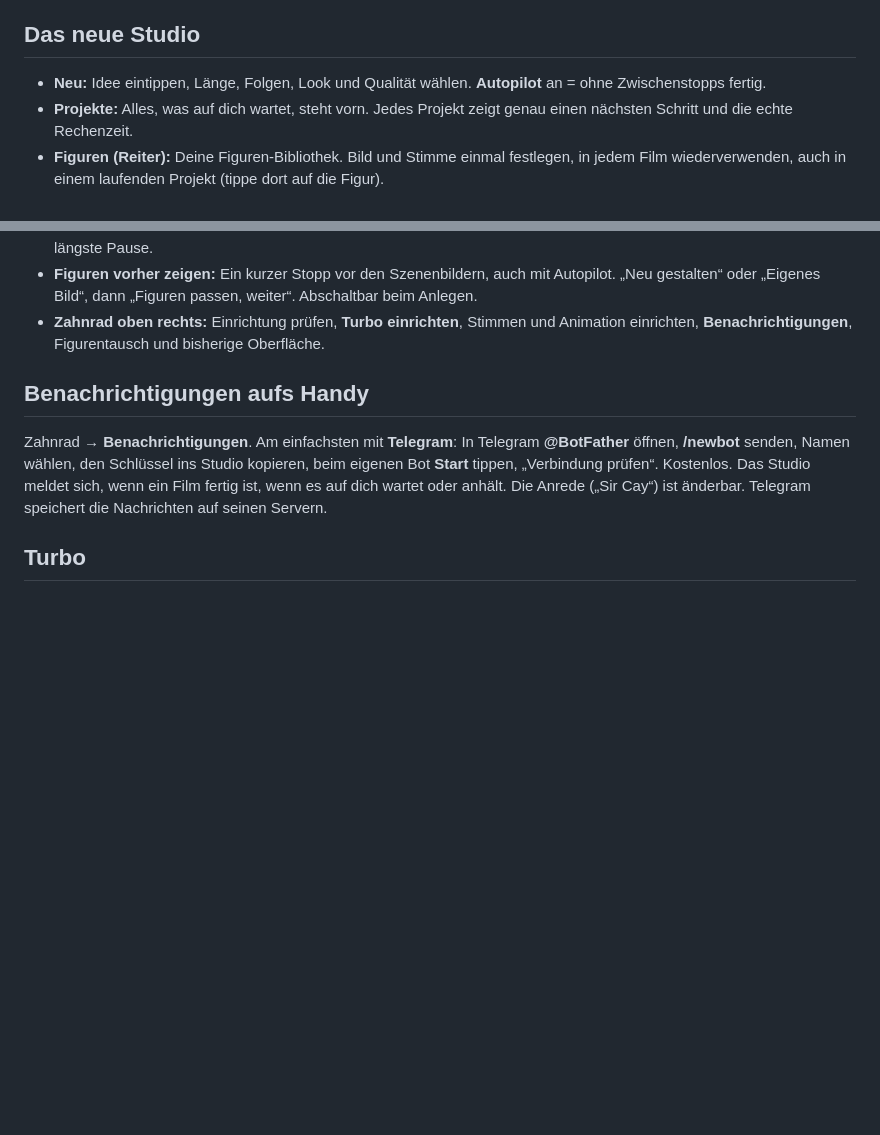
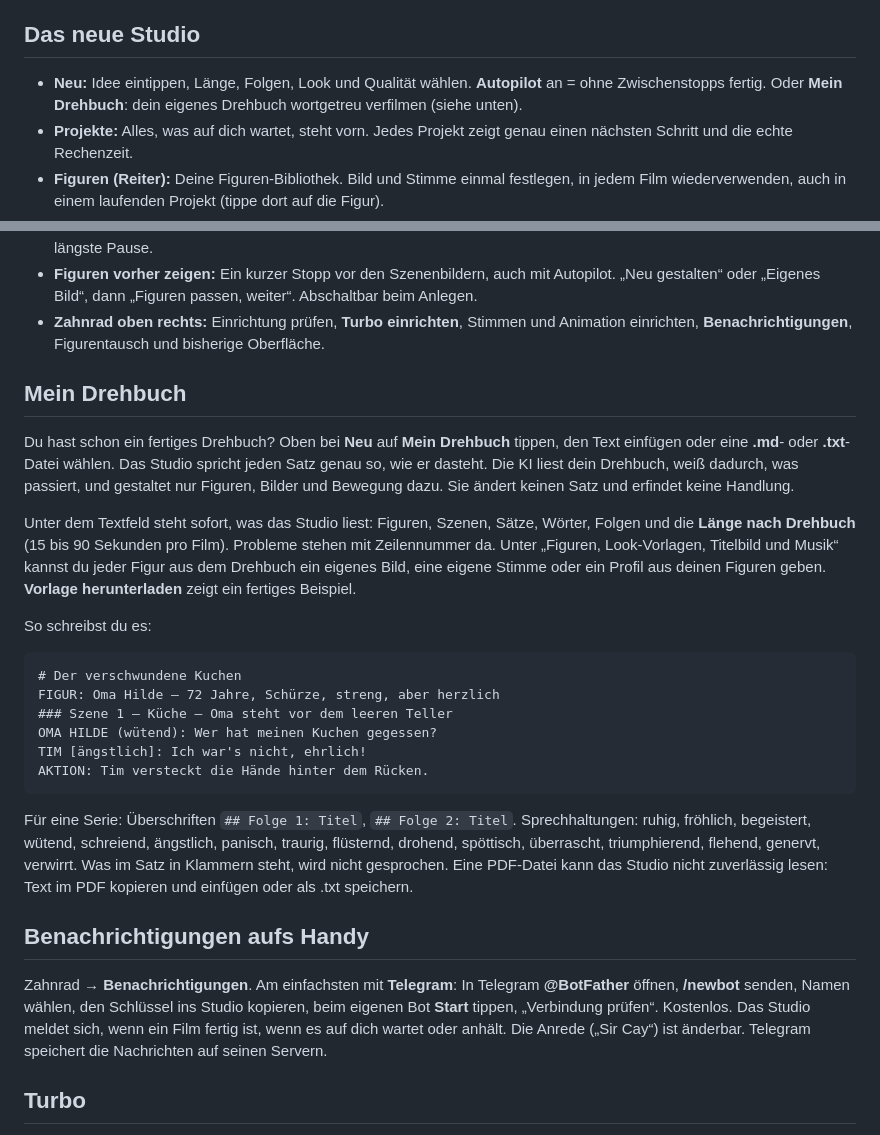
Before and after one commit to CaybyAli/Cay-Ki_Studio, a Markdown page: Cay_Studio_Start_und_Update.md, 2 parts joined by grey strips. Rendered like a GitHub page; blank space fills up the shorter version.

Commit message:
Docs: 'Mein Drehbuch' in README_DE (0.18.0) and Cay_Studio_Start_und_Update.md, with the format
Co-Authored-By: Claude Opus 5.5 <noreply@anthropic.com>
Claude-Session: https://claude.ai/code/session_01V8J6621vwmRjtSZm1swauE

````diff
--- a/Cay_Studio_Start_und_Update.md
+++ b/Cay_Studio_Start_und_Update.md
@@ -13,7 +13,7 @@ Starte danach kein älteres Update mehr. Ab 0.18 verweigert das Update-Programm
 
 ## Das neue Studio
 
-- **Neu:** Idee eintippen, Länge, Folgen, Look und Qualität wählen. **Autopilot** an = ohne Zwischenstopps fertig.
+- **Neu:** Idee eintippen, Länge, Folgen, Look und Qualität wählen. **Autopilot** an = ohne Zwischenstopps fertig. Oder **Mein Drehbuch**: dein eigenes Drehbuch wortgetreu verfilmen (siehe unten).
 - **Projekte:** Alles, was auf dich wartet, steht vorn. Jedes Projekt zeigt genau einen nächsten Schritt und die echte Rechenzeit.
 - **Figuren (Reiter):** Deine Figuren-Bibliothek. Bild und Stimme einmal festlegen, in jedem Film wiederverwenden, auch in einem laufenden Projekt (tippe dort auf die Figur).
 - **Fertige Filme** liegen im jeweiligen Projekt: ansehen, herunterladen, Beschreibung kopieren. Mit Titelbild gibt es zusätzlich `Cover_<Film>.png`.
@@ -26,6 +26,25 @@ Starte danach kein älteres Update mehr. Ab 0.18 verweigert das Update-Programm
 - **Drehbuch:** Die KI schreibt den Film als durchgehendes Gespräch, prüft Wortzahl und Sprecherwechsel und überarbeitet es einmal. Über dem Drehbuch steht eine Prüfzeile: Wörter, Einstellungen, stumme Aktionen, später Sprachanteil und längste Pause.
 - **Figuren vorher zeigen:** Ein kurzer Stopp vor den Szenenbildern, auch mit Autopilot. „Neu gestalten“ oder „Eigenes Bild“, dann „Figuren passen, weiter“. Abschaltbar beim Anlegen.
 - **Zahnrad oben rechts:** Einrichtung prüfen, **Turbo einrichten**, Stimmen und Animation einrichten, **Benachrichtigungen**, Figurentausch und bisherige Oberfläche.
+
+## Mein Drehbuch
+
+Du hast schon ein fertiges Drehbuch? Oben bei **Neu** auf **Mein Drehbuch** tippen, den Text einfügen oder eine **.md**- oder **.txt**-Datei wählen. Das Studio spricht jeden Satz genau so, wie er dasteht. Die KI liest dein Drehbuch, weiß dadurch, was passiert, und gestaltet nur Figuren, Bilder und Bewegung dazu. Sie ändert keinen Satz und erfindet keine Handlung.
+
+Unter dem Textfeld steht sofort, was das Studio liest: Figuren, Szenen, Sätze, Wörter, Folgen und die **Länge nach Drehbuch** (15 bis 90 Sekunden pro Film). Probleme stehen mit Zeilennummer da. Unter „Figuren, Look-Vorlagen, Titelbild und Musik“ kannst du jeder Figur aus dem Drehbuch ein eigenes Bild, eine eigene Stimme oder ein Profil aus deinen Figuren geben. **Vorlage herunterladen** zeigt ein fertiges Beispiel.
+
+So schreibst du es:
+
+```
+# Der verschwundene Kuchen
+FIGUR: Oma Hilde – 72 Jahre, Schürze, streng, aber herzlich
+### Szene 1 – Küche – Oma steht vor dem leeren Teller
+OMA HILDE (wütend): Wer hat meinen Kuchen gegessen?
+TIM [ängstlich]: Ich war's nicht, ehrlich!
+AKTION: Tim versteckt die Hände hinter dem Rücken.
+```
+
+Für eine Serie: Überschriften `## Folge 1: Titel`, `## Folge 2: Titel`. Sprechhaltungen: ruhig, fröhlich, begeistert, wütend, schreiend, ängstlich, panisch, traurig, flüsternd, drohend, spöttisch, überrascht, triumphierend, flehend, genervt, verwirrt. Was im Satz in Klammern steht, wird nicht gesprochen. Eine PDF-Datei kann das Studio nicht zuverlässig lesen: Text im PDF kopieren und einfügen oder als .txt speichern.
 
 ## Benachrichtigungen aufs Handy
 
````
Also changed, not shown: cay_studio_app/README_DE.md (+7 -1 lines).
